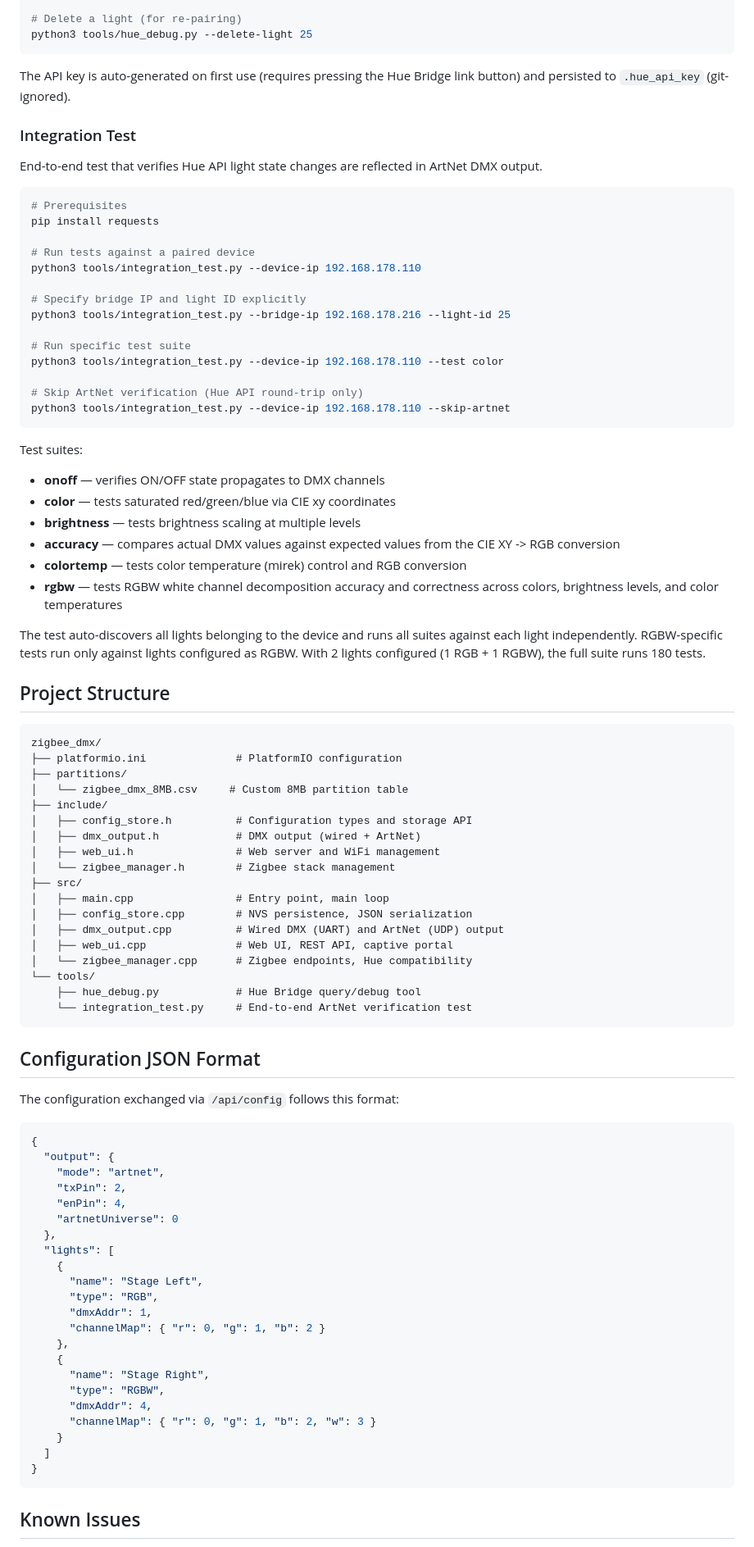
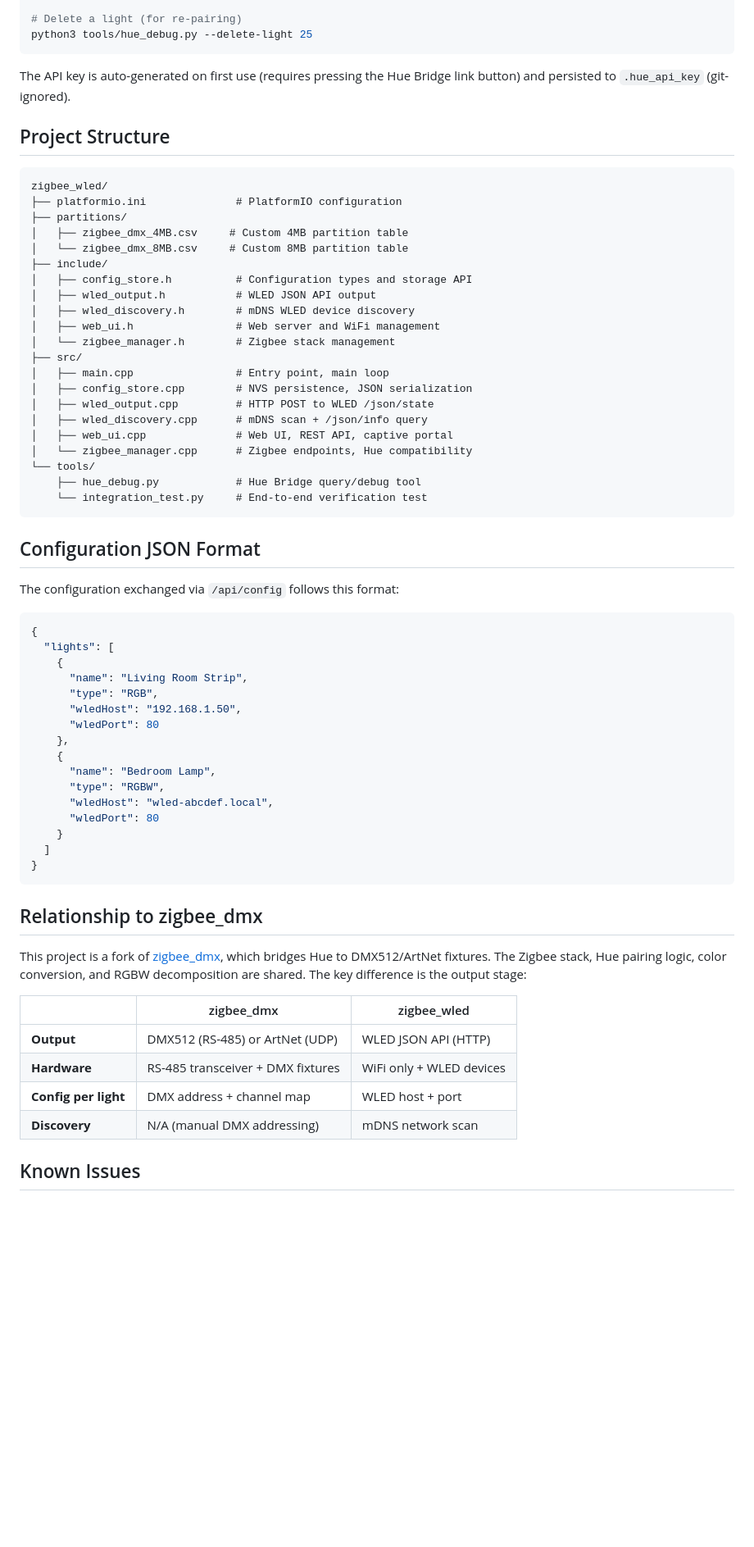
Before and after one commit to netmindz/zigbee_wled, a Markdown page: README.md, the part around one of its changes. Shown at 82% size. Drawn GitHub-style; blank space fills up the shorter version.

````diff
--- a/README.md
+++ b/README.md
@@ -163,58 +181,30 @@ python3 tools/hue_debug.py --delete-light 25
 
 The API key is auto-generated on first use (requires pressing the Hue Bridge link button) and persisted to `.hue_api_key` (git-ignored).
 
-### Integration Test
-
-End-to-end test that verifies Hue API light state changes are reflected in ArtNet DMX output.
-
-```bash
-# Prerequisites
-pip install requests
-
-# Run tests against a paired device
-python3 tools/integration_test.py --device-ip 192.168.178.110
-
-# Specify bridge IP and light ID explicitly
-python3 tools/integration_test.py --bridge-ip 192.168.178.216 --light-id 25
-
-# Run specific test suite
-python3 tools/integration_test.py --device-ip 192.168.178.110 --test color
-
-# Skip ArtNet verification (Hue API round-trip only)
-python3 tools/integration_test.py --device-ip 192.168.178.110 --skip-artnet
-```
-
-Test suites:
-- **onoff** — verifies ON/OFF state propagates to DMX channels
-- **color** — tests saturated red/green/blue via CIE xy coordinates
-- **brightness** — tests brightness scaling at multiple levels
-- **accuracy** — compares actual DMX values against expected values from the CIE XY -> RGB conversion
-- **colortemp** — tests color temperature (mirek) control and RGB conversion
-- **rgbw** — tests RGBW white channel decomposition accuracy and correctness across colors, brightness levels, and color temperatures
-
-The test auto-discovers all lights belonging to the device and runs all suites against each light independently. RGBW-specific tests run only against lights configured as RGBW. With 2 lights configured (1 RGB + 1 RGBW), the full suite runs 180 tests.
-
 ## Project Structure
 
 ```
-zigbee_dmx/
+zigbee_wled/
 ├── platformio.ini              # PlatformIO configuration
 ├── partitions/
+│   ├── zigbee_dmx_4MB.csv     # Custom 4MB partition table
 │   └── zigbee_dmx_8MB.csv     # Custom 8MB partition table
 ├── include/
 │   ├── config_store.h          # Configuration types and storage API
-│   ├── dmx_output.h            # DMX output (wired + ArtNet)
+│   ├── wled_output.h           # WLED JSON API output
+│   ├── wled_discovery.h        # mDNS WLED device discovery
 │   ├── web_ui.h                # Web server and WiFi management
 │   └── zigbee_manager.h        # Zigbee stack management
 ├── src/
 │   ├── main.cpp                # Entry point, main loop
 │   ├── config_store.cpp        # NVS persistence, JSON serialization
-│   ├── dmx_output.cpp          # Wired DMX (UART) and ArtNet (UDP) output
+│   ├── wled_output.cpp         # HTTP POST to WLED /json/state
+│   ├── wled_discovery.cpp      # mDNS scan + /json/info query
 │   ├── web_ui.cpp              # Web UI, REST API, captive portal
 │   └── zigbee_manager.cpp      # Zigbee endpoints, Hue compatibility
 └── tools/
     ├── hue_debug.py            # Hue Bridge query/debug tool
-    └── integration_test.py     # End-to-end ArtNet verification test
+    └── integration_test.py     # End-to-end verification test
 ```
 
 ## Configuration JSON Format
@@ -223,29 +213,34 @@ The configuration exchanged via `/api/config` follows this format:
 
 ```json
 {
-  "output": {
-    "mode": "artnet",
-    "txPin": 2,
-    "enPin": 4,
-    "artnetUniverse": 0
-  },
   "lights": [
     {
-      "name": "Stage Left",
+      "name": "Living Room Strip",
       "type": "RGB",
-      "dmxAddr": 1,
-      "channelMap": { "r": 0, "g": 1, "b": 2 }
+      "wledHost": "192.168.1.50",
+      "wledPort": 80
     },
     {
-      "name": "Stage Right",
+      "name": "Bedroom Lamp",
       "type": "RGBW",
-      "dmxAddr": 4,
-      "channelMap": { "r": 0, "g": 1, "b": 2, "w": 3 }
+      "wledHost": "wled-abcdef.local",
+      "wledPort": 80
     }
   ]
 }
 ```
 
+## Relationship to zigbee_dmx
+
+This project is a fork of [zigbee_dmx](https://github.com/netmindz/zigbee_dmx), which bridges Hue to DMX512/ArtNet fixtures. The Zigbee stack, Hue pairing logic, color conversion, and RGBW decomposition are shared. The key difference is the output stage:
+
+| | zigbee_dmx | zigbee_wled |
+|---|---|---|
+| **Output** | DMX512 (RS-485) or ArtNet (UDP) | WLED JSON API (HTTP) |
+| **Hardware** | RS-485 transceiver + DMX fixtures | WiFi only + WLED devices |
+| **Config per light** | DMX address + channel map | WLED host + port |
+| **Discovery** | N/A (manual DMX addressing) | mDNS network scan |
+
 ## Known Issues
 
 - **Zigbee reconfiguration requires restart** — changing the number of lights requires a device reboot and re-pair for Zigbee endpoints to be recreated (endpoints are registered at stack startup and cannot be dynamically changed).
````
Also changed, not shown: other parts of README.md (+64 -44 lines), RESEARCH.md (+211 -102 lines).
